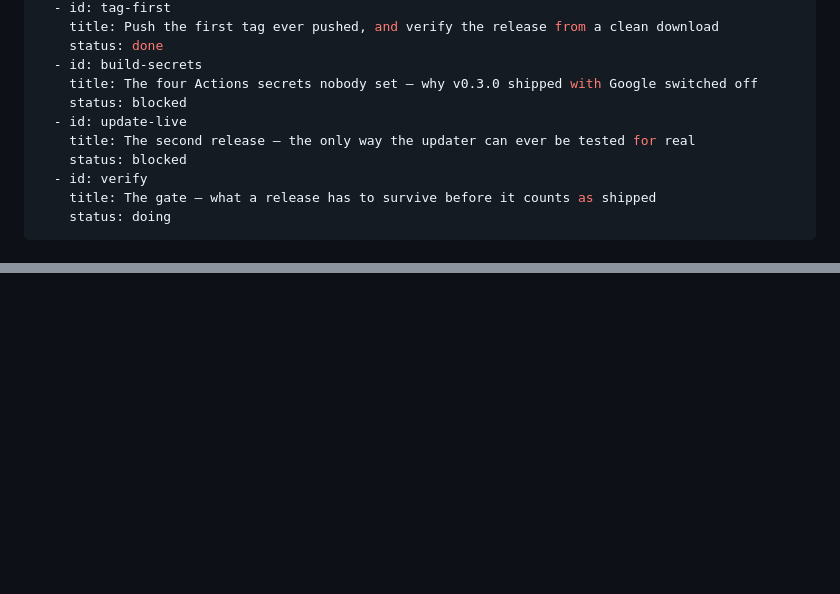
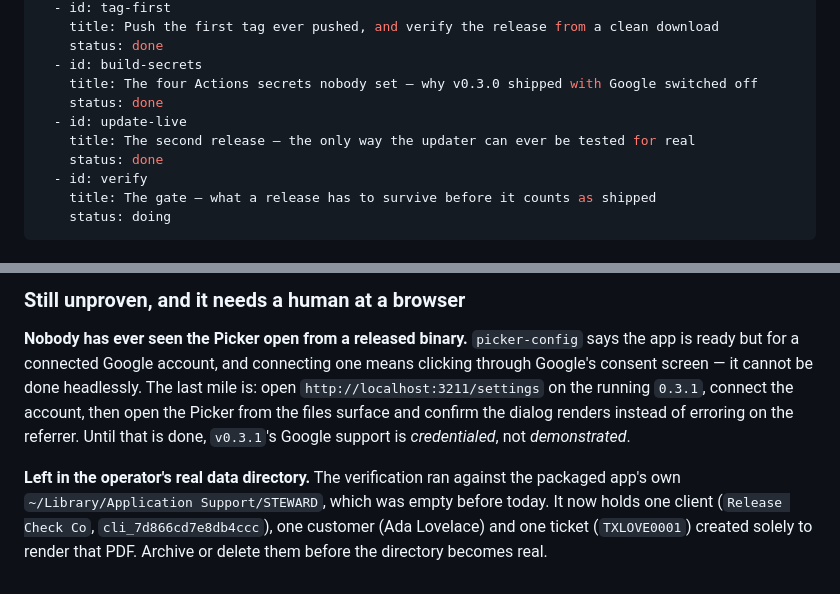
Before and after one commit to tjakoen/steward, a Markdown page: plans/0016-release.md, 2 parts joined by grey strips. GitHub-like rendering; blank space fills up the shorter version.

```diff
--- a/plans/0016-release.md
+++ b/plans/0016-release.md
@@ -30,10 +30,10 @@ tasks:
     status: done
   - id: build-secrets
     title: The four Actions secrets nobody set — why v0.3.0 shipped with Google switched off
-    status: blocked
+    status: done
   - id: update-live
     title: The second release — the only way the updater can ever be tested for real
-    status: blocked
+    status: done
   - id: verify
     title: The gate — what a release has to survive before it counts as shipped
     status: doing
@@ -570,0 +635,14 @@ the component earns its way there by being lived with first.
+### Still unproven, and it needs a human at a browser
+
+**Nobody has ever seen the Picker open from a released binary.** `picker-config` says the app
+is ready but for a connected Google account, and connecting one means clicking through
+Google's consent screen — it cannot be done headlessly. The last mile is: open
+`http://localhost:3211/settings` on the running `0.3.1`, connect the account, then open the
+Picker from the files surface and confirm the dialog renders instead of erroring on the
+referrer. Until that is done, `v0.3.1`'s Google support is *credentialed*, not *demonstrated*.
+
+**Left in the operator's real data directory.** The verification ran against the packaged
+app's own `~/Library/Application Support/STEWARD`, which was empty before today. It now holds
+one client (`Release Check Co`, `cli_7d866cd7e8db4ccc`), one customer (Ada Lovelace) and one
+ticket (`TXLOVE0001`) created solely to render that PDF. Archive or delete them before the
+directory becomes real.
```
Also changed, not shown: other parts of plans/0016-release.md (+64 -0 lines), plans/BACKLOG.md (+16 -3 lines).
